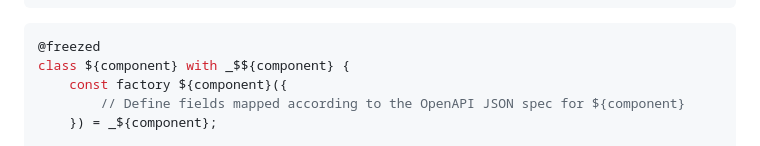
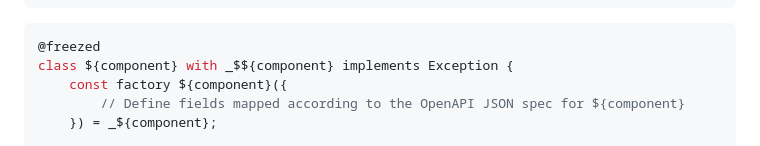
Before and after one commit to CORDEA/openapi_ai_generation, a Markdown page: instructions/instruction.md, the part around the change. GitHub-like rendering.

Commit message:
update instructions

````diff
--- a/instructions/instruction.md
+++ b/instructions/instruction.md
@@ -121,7 +121,7 @@ class ${component}Request with _$${component}Request {
 
 ```dart
 @freezed
-class ${component} with _$${component} {
+class ${component} with _$${component} implements Exception {
     const factory ${component}({
         // Define fields mapped according to the OpenAPI JSON spec for ${component}
     }) = _${component};
````
